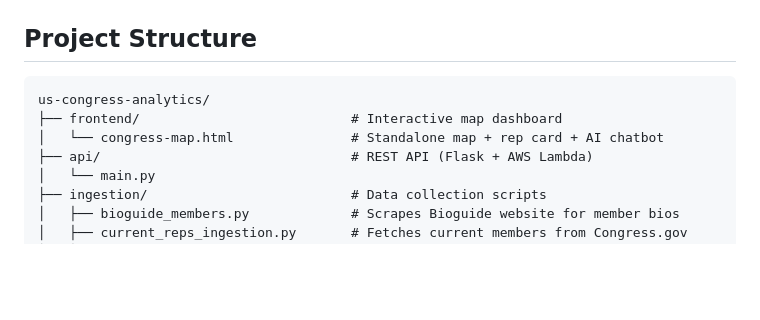
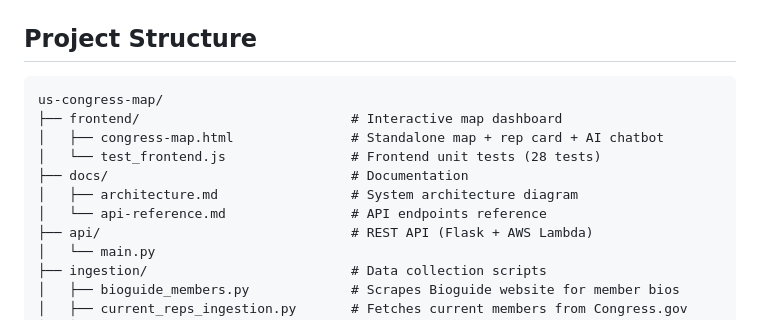
Before and after one commit to aditireddy-d/congress-map, a Markdown page: README.md, the part around the change. GitHub-like rendering; blank space fills up the shorter version.

Commit message:
Fix formatting and update project structure in README

````diff
--- a/README.md
+++ b/README.md
@@ -9,9 +9,13 @@ A full-stack platform for exploring US Congressional data. Collects representati
 ## Project Structure
 
 ```
-us-congress-analytics/
+us-congress-map/
 ├── frontend/                           # Interactive map dashboard
-│   └── congress-map.html               # Standalone map + rep card + AI chatbot
+│   ├── congress-map.html               # Standalone map + rep card + AI chatbot
+│   └── test_frontend.js                # Frontend unit tests (28 tests)
+├── docs/                               # Documentation
+│   ├── architecture.md                 # System architecture diagram
+│   └── api-reference.md                # API endpoints reference
 ├── api/                                # REST API (Flask + AWS Lambda)
 │   └── main.py
 ├── ingestion/                          # Data collection scripts
````
